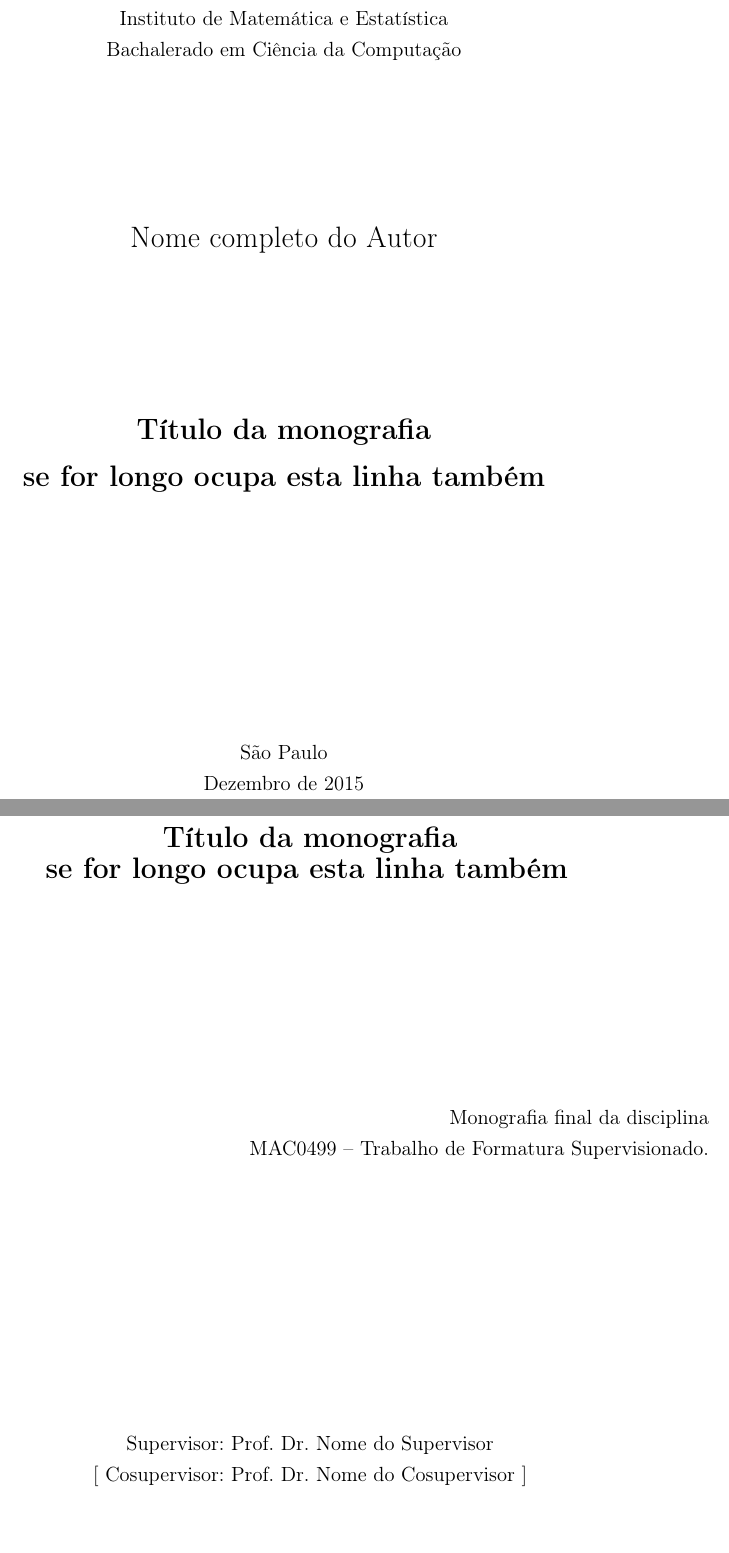
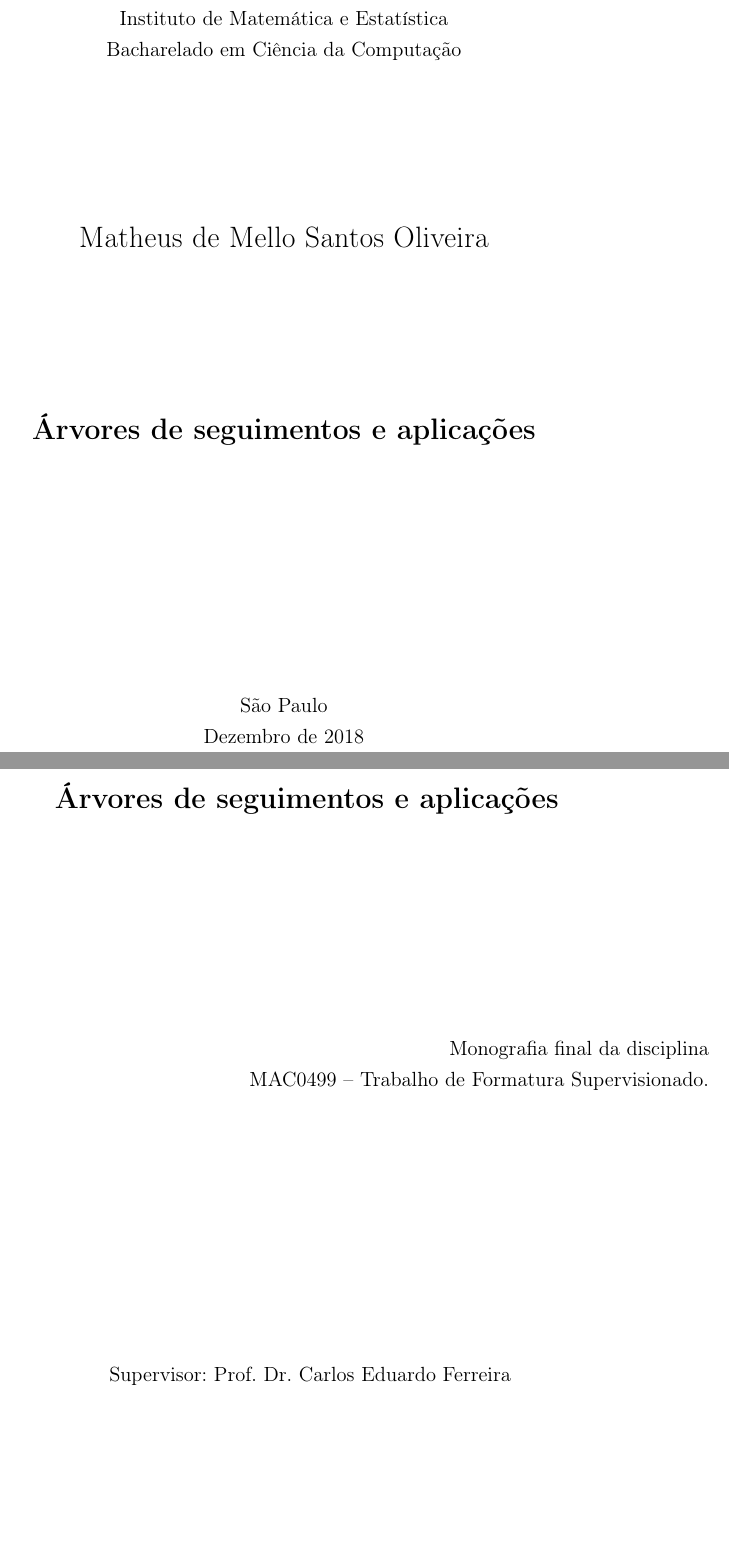
Before and after one commit to matheusmso/mac0499, a LaTeX thesis (files/monografia.tex): two parts of pages 1 and 2 of 17 before the commit and two parts of pages 1 and 2 of 15 after it, joined at a grey line, cut so that both start at the same text. Compiled offline with pdfLaTeX; the source files are stored in an older character set and shown here as Unicode.

```diff
--- a/files/monografia.tex
+++ b/files/monografia.tex
@@ -63,7 +63,7 @@
 % Opções de listing usados para o código fonte
 % Ref: http://en.wikibooks.org/wiki/LaTeX/Packages/Listings
 \lstset{ %
-language=Java,                  % choose the language of the code
+language=C++,                  % choose the language of the code
 basicstyle=\footnotesize,       % the size of the fonts that are used for the code
 numbers=left,                   % where to put the line-numbers
 numberstyle=\footnotesize,      % the size of the fonts that are used for the line-numbers
@@ -109,22 +109,21 @@
     \vspace*{2.3cm}
     Universidade de São Paulo\\
     Instituto de Matemática e Estatística\\
-    Bachalerado em Ciência da Computação
+    Bacharelado em Ciência da Computação
 
 
     \vspace*{3cm}
-    \Large{Nome completo do Autor}
+    \Large{Matheus de Mello Santos Oliveira}
 
 
     \vspace{3cm}
-    \textbf{\Large{Título da monografia \\
-    se for longo ocupa esta linha também}}
+    \textbf{\Large{Árvores de seguimentos e aplicações}}
 
 
     \vskip 5cm
     \normalsize{São Paulo}
 
-    \normalsize{Dezembro de 2015}
+    \normalsize{Dezembro de 2018}
 \end{center}
 
 % ---------------------------------------------------------------------------- %
@@ -134,8 +133,7 @@
 \thispagestyle{empty}
     \begin{center}
         \vspace*{2.3 cm}
-        \textbf{\Large{Título da monografia \\
-    se for longo ocupa esta linha também}}
+        \textbf{\Large{Árvores de seguimentos e aplicações}}
         \vspace*{2 cm}
     \end{center}
 
@@ -149,5 +147,3 @@
     \vskip 5cm
 
     \begin{center}
-    Supervisor: Prof. Dr. Nome do Supervisor\\
-    $[$ Cosupervisor: Prof. Dr. Nome do Cosupervisor $]$
```
Also changed, not shown: files/monografia.bbl (deleted), files/monografia.ind (deleted), files/monografia.pdf (deleted), files/monografia.tex (28 more changed lines), 9 other files.
